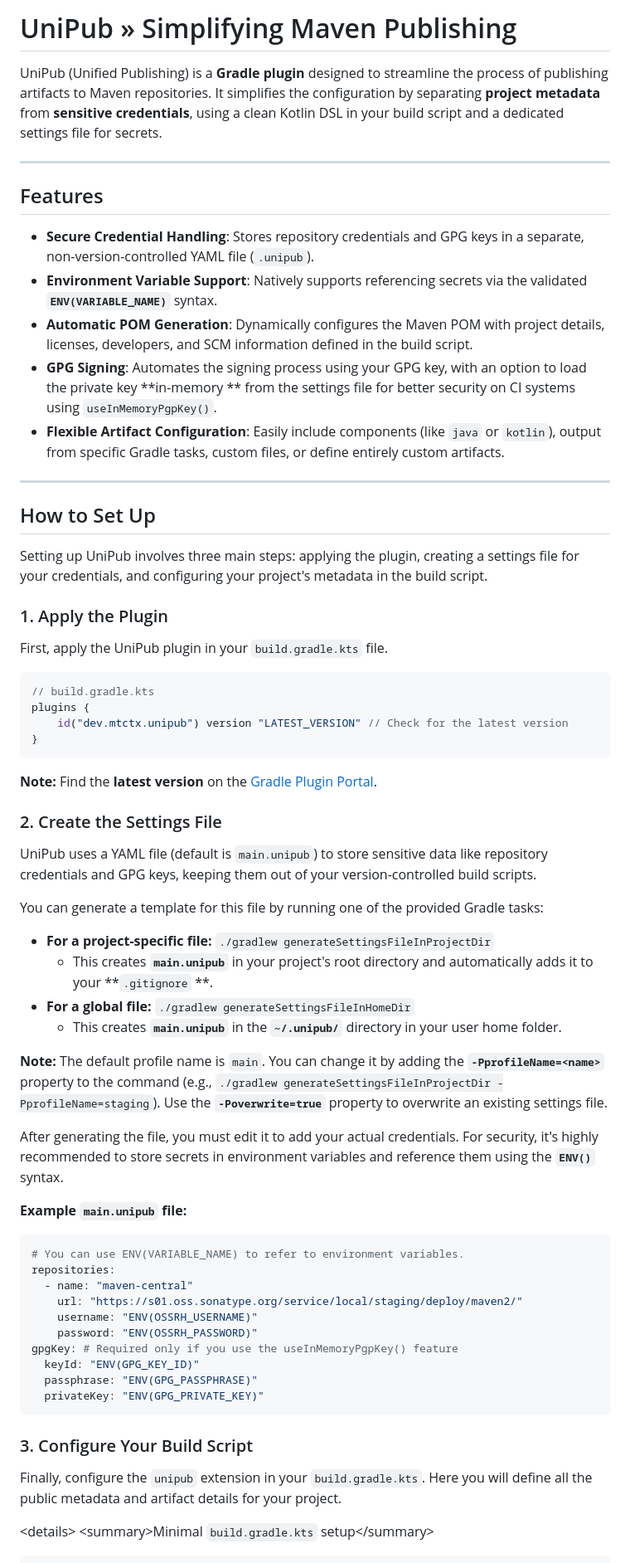
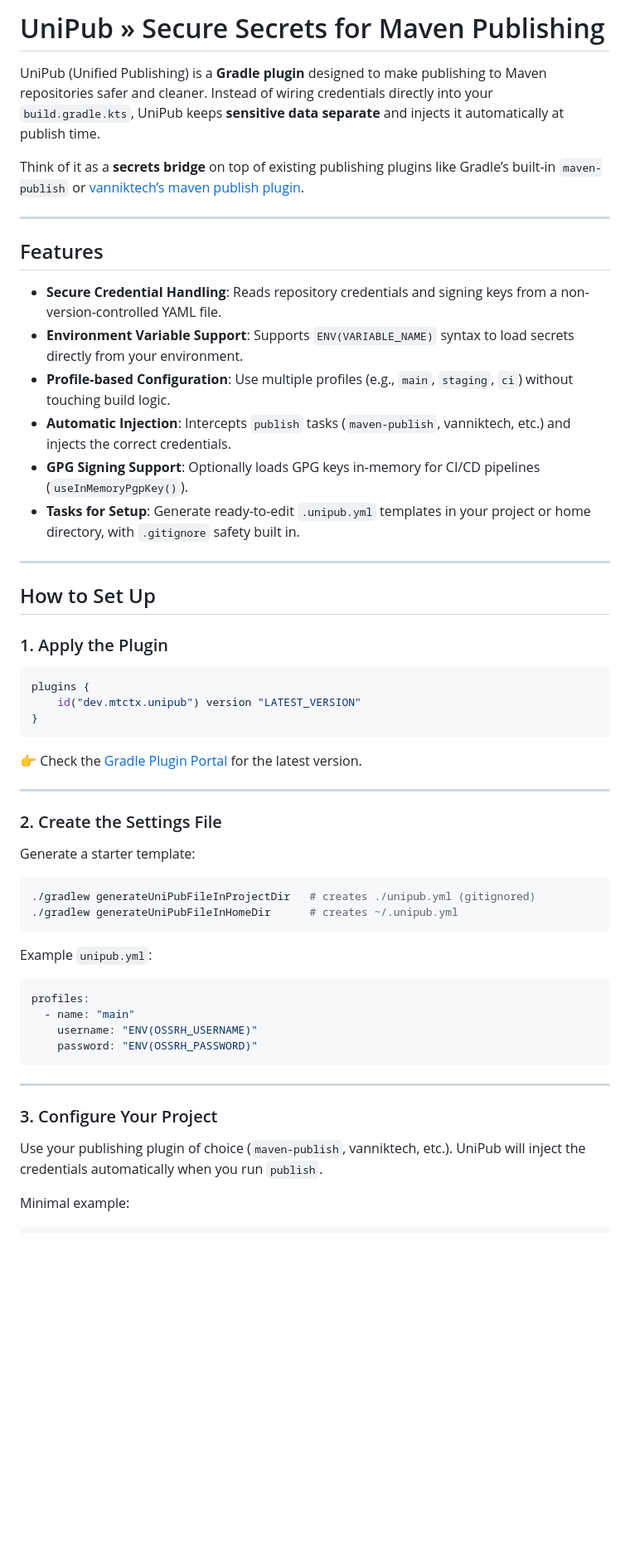
Before and after one commit to mtctx/UniPub, a Markdown page: README.md, the part around one of its changes. Shown at 83% size. Drawn GitHub-style; blank space fills up the shorter version.

Commit message:
release(2.0.0): Updated readme accordingly

````diff
--- a/README.md
+++ b/README.md
@@ -1,85 +1,66 @@
-# UniPub » Simplifying Maven Publishing
+# UniPub » Secure Secrets for Maven Publishing
 
-UniPub (Unified Publishing) is a **Gradle plugin** designed to streamline the process of publishing artifacts to Maven
-repositories. It simplifies the configuration by separating **project metadata** from **sensitive credentials**, using a
-clean Kotlin DSL in your build script and a dedicated settings file for secrets.
+UniPub (Unified Publishing) is a **Gradle plugin** designed to make publishing to Maven repositories safer and cleaner.
+Instead of wiring credentials directly into your `build.gradle.kts`, UniPub keeps **sensitive data separate** and
+injects it automatically at publish time.
 
------
+Think of it as a **secrets bridge** on top of existing publishing plugins like Gradle’s built-in `maven-publish`
+or [vanniktech’s maven publish plugin](https://github.com/vanniktech/gradle-maven-publish-plugin).
+
+---
 
 ## Features
 
-* **Secure Credential Handling**: Stores repository credentials and GPG keys in a separate, non-version-controlled YAML
-  file (`.unipub`).
-* **Environment Variable Support**: Natively supports referencing secrets via the validated **`ENV(VARIABLE_NAME)`**
-  syntax.
-* **Automatic POM Generation**: Dynamically configures the Maven POM with project details, licenses, developers, and SCM
-  information defined in the build script.
-* **GPG Signing**: Automates the signing process using your GPG key, with an option to load the private key **in-memory
-  ** from the settings file for better security on CI systems using `useInMemoryPgpKey()`.
-* **Flexible Artifact Configuration**: Easily include components (like `java` or `kotlin`), output from specific Gradle
-  tasks, custom files, or define entirely custom artifacts.
+* **Secure Credential Handling**: Reads repository credentials and signing keys from a non-version-controlled YAML file.
+* **Environment Variable Support**: Supports `ENV(VARIABLE_NAME)` syntax to load secrets directly from your environment.
+* **Profile-based Configuration**: Use multiple profiles (e.g., `main`, `staging`, `ci`) without touching build logic.
+* **Automatic Injection**: Intercepts `publish` tasks (`maven-publish`, vanniktech, etc.) and injects the correct
+  credentials.
+* **GPG Signing Support**: Optionally loads GPG keys in-memory for CI/CD pipelines (`useInMemoryPgpKey()`).
+* **Tasks for Setup**: Generate ready-to-edit `.unipub.yml` templates in your project or home directory, with
+  `.gitignore` safety built in.
 
------
+---
 
 ## How to Set Up
 
-Setting up UniPub involves three main steps: applying the plugin, creating a settings file for your credentials, and
-configuring your project's metadata in the build script.
-
-### 1\. Apply the Plugin
-
-First, apply the UniPub plugin in your `build.gradle.kts` file.
+### 1. Apply the Plugin
 
 ```kotlin
-// build.gradle.kts
 plugins {
-    id("dev.mtctx.unipub") version "LATEST_VERSION" // Check for the latest version
+    id("dev.mtctx.unipub") version "LATEST_VERSION"
 }
 ```
 
-**Note:** Find the **latest version** on the [Gradle Plugin Portal](https://plugins.gradle.org/plugin/dev.mtctx.unipub).
+👉 Check the [Gradle Plugin Portal](https://plugins.gradle.org/plugin/dev.mtctx.unipub) for the latest version.
 
-### 2\. Create the Settings File
+---
 
-UniPub uses a YAML file (default is `main.unipub`) to store sensitive data like repository credentials and GPG keys,
-keeping them out of your version-controlled build scripts.
+### 2. Create the Settings File
 
-You can generate a template for this file by running one of the provided Gradle tasks:
+Generate a starter template:
 
-* **For a project-specific file:** `./gradlew generateSettingsFileInProjectDir`
-    * This creates **`main.unipub`** in your project's root directory and automatically adds it to your **`.gitignore`
-      **.
-* **For a global file:** `./gradlew generateSettingsFileInHomeDir`
-    * This creates **`main.unipub`** in the **`~/.unipub/`** directory in your user home folder.
+```bash
+./gradlew generateUniPubFileInProjectDir   # creates ./unipub.yml (gitignored)
+./gradlew generateUniPubFileInHomeDir      # creates ~/.unipub.yml
+```
 
-**Note:** The default profile name is `main`. You can change it by adding the **`-PprofileName=<name>`** property to the
-command (e.g., `./gradlew generateSettingsFileInProjectDir -PprofileName=staging`). Use the **`-Poverwrite=true`**
-property to overwrite an existing settings file.
-
-After generating the file, you must edit it to add your actual credentials. For security, it's highly recommended to
-store secrets in environment variables and reference them using the **`ENV()`** syntax.
-
-**Example `main.unipub` file:**
+Example `unipub.yml`:
 
 ```yaml
-# You can use ENV(VARIABLE_NAME) to refer to environment variables.
-repositories:
-  - name: "maven-central"
-    url: "https://s01.oss.sonatype.org/service/local/staging/deploy/maven2/"
+profiles:
+  - name: "main"
     username: "ENV(OSSRH_USERNAME)"
     password: "ENV(OSSRH_PASSWORD)"
-gpgKey: # Required only if you use the useInMemoryPgpKey() feature
-  keyId: "ENV(GPG_KEY_ID)"
-  passphrase: "ENV(GPG_PASSPHRASE)"
-  privateKey: "ENV(GPG_PRIVATE_KEY)"
 ```
 
-### 3\. Configure Your Build Script
+---
 
-Finally, configure the `unipub` extension in your `build.gradle.kts`. Here you will define all the public metadata and
-artifact details for your project.
+### 3. Configure Your Project
 
-\<details\>
-\<summary\>Minimal `build.gradle.kts` setup\</summary\>
+Use your publishing plugin of choice (`maven-publish`, vanniktech, etc.).
+UniPub will inject the credentials automatically when you run `publish`.
+
+Minimal example:
 
 ```kotlin
````
Also changed, not shown: other parts of README.md (+20 -128 lines).
